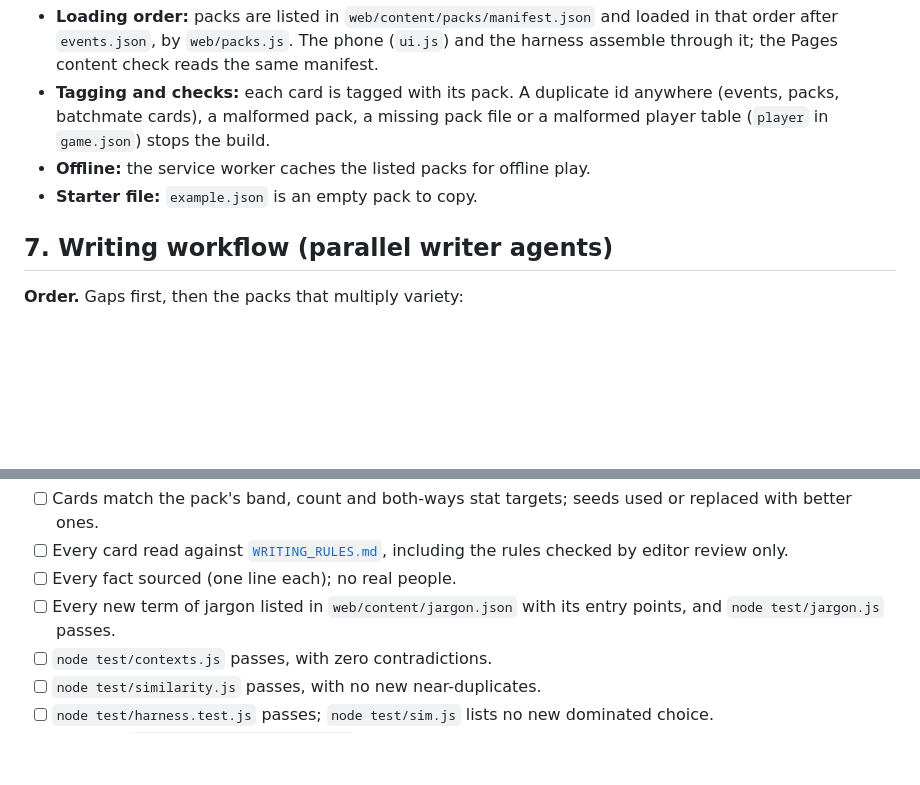
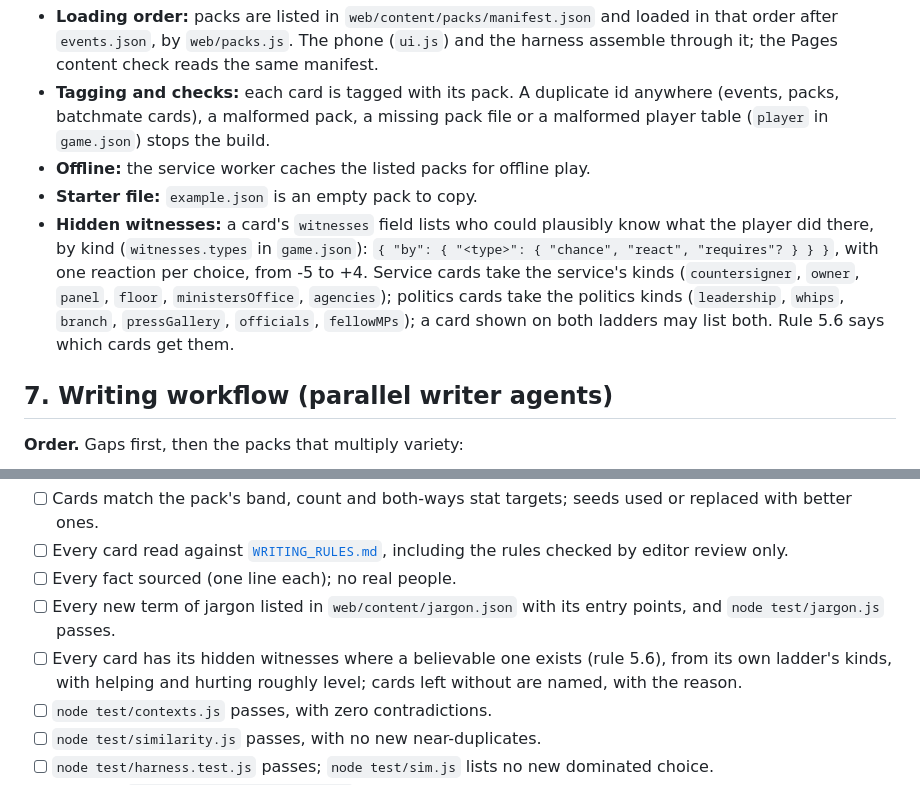
Before and after one commit to cwhcgit/minister-salary, a Markdown page: docs/CONTENT_PLAN.md, 2 parts joined by grey strips. Rendered like a GitHub page; blank space fills up the shorter version.

```diff
--- a/docs/CONTENT_PLAN.md
+++ b/docs/CONTENT_PLAN.md
@@ -260,6 +260,12 @@ A pack is `web/content/packs/<id>.json`:
   (`player` in `game.json`) stops the build.
 - **Offline:** the service worker caches the listed packs for offline play.
 - **Starter file:** `example.json` is an empty pack to copy.
+- **Hidden witnesses:** a card's `witnesses` field lists who could plausibly know what the player
+  did there, by kind (`witnesses.types` in `game.json`): `{ "by": { "<type>": { "chance", "react",
+  "requires"? } } }`, with one reaction per choice, from -5 to +4. Service cards take the service's
+  kinds (`countersigner`, `owner`, `panel`, `floor`, `ministersOffice`, `agencies`); politics cards
+  take the politics kinds (`leadership`, `whips`, `branch`, `pressGallery`, `officials`,
+  `fellowMPs`); a card shown on both ladders may list both. Rule 5.6 says which cards get them.
 
 ## 7. Writing workflow (parallel writer agents)
 
@@ -285,6 +291,7 @@ A pack is `web/content/packs/<id>.json`:
 - [ ] Every card read against [`WRITING_RULES.md`](WRITING_RULES.md), including the rules checked by editor review only.
 - [ ] Every fact sourced (one line each); no real people.
 - [ ] Every new term of jargon listed in `web/content/jargon.json` with its entry points, and `node test/jargon.js` passes.
+- [ ] Every card has its hidden witnesses where a believable one exists (rule 5.6), from its own ladder's kinds, with helping and hurting roughly level; cards left without are named, with the reason.
 - [ ] `node test/contexts.js` passes, with zero contradictions.
 - [ ] `node test/similarity.js` passes, with no new near-duplicates.
 - [ ] `node test/harness.test.js` passes; `node test/sim.js` lists no new dominated choice.
```
Also changed, not shown: docs/DESIGN.md (+6 -3 lines), docs/WRITING_RULES.md (+4 -3 lines).
